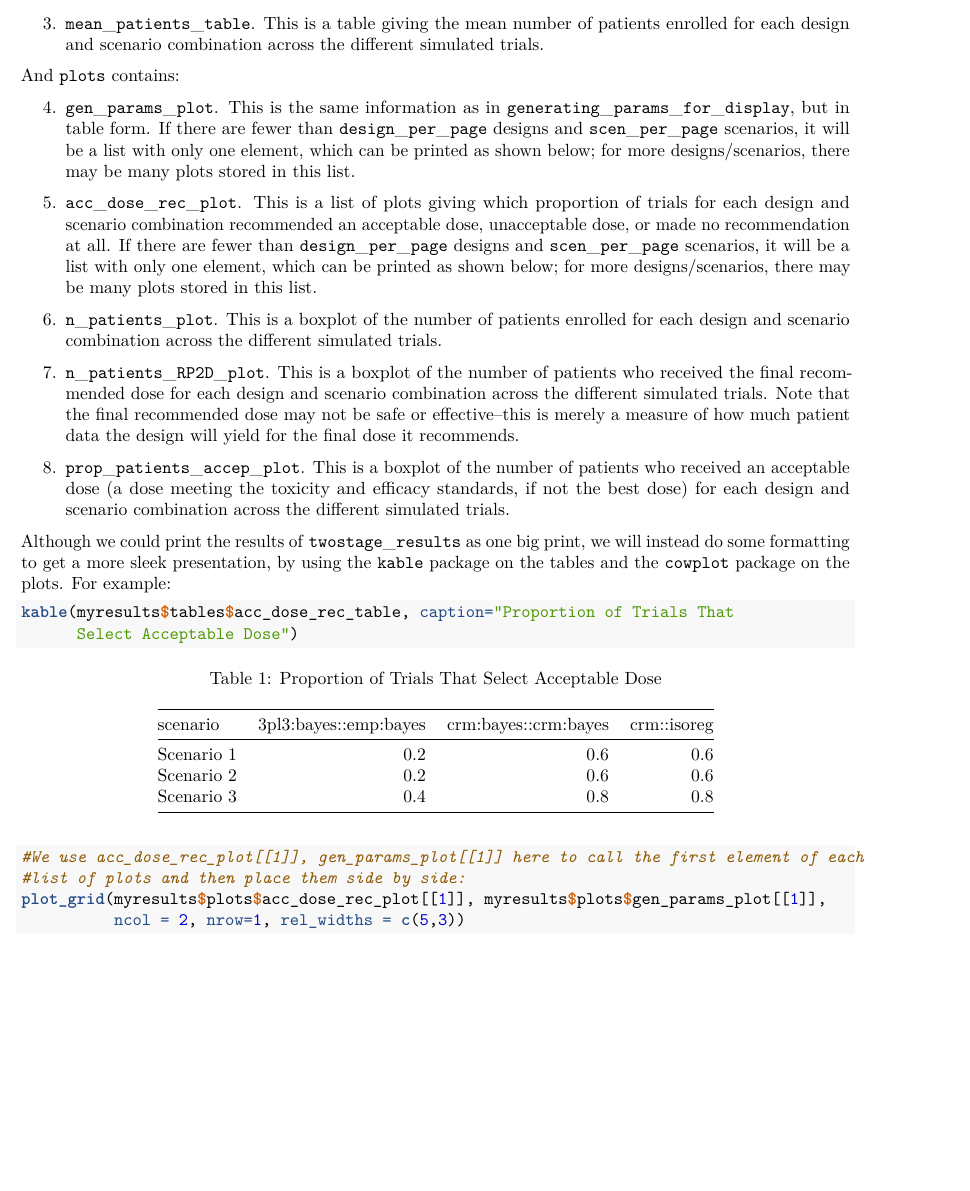
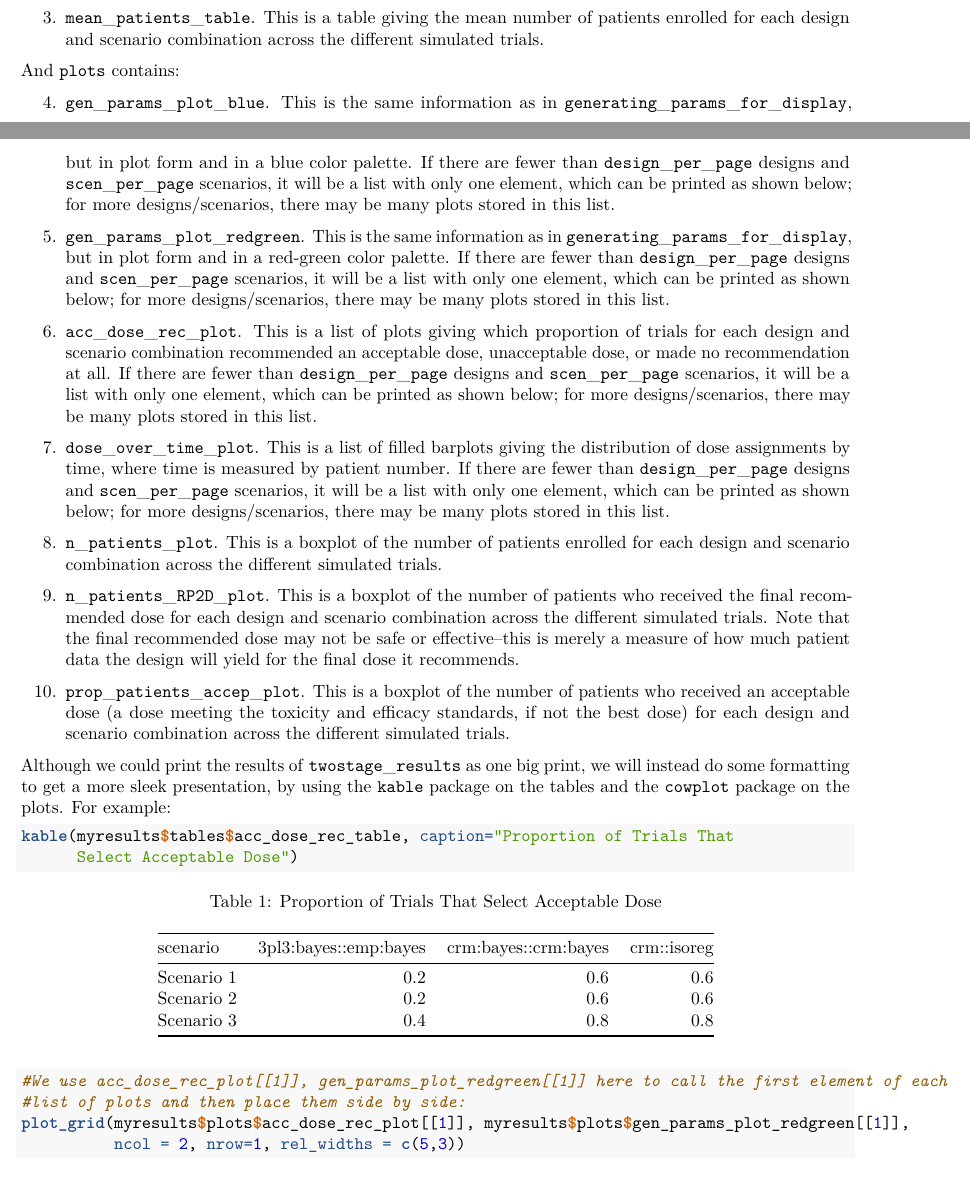
Before and after one commit to elizabethchase/seamlesssim, an R Markdown document (vignettes/vignette.Rmd): part of page 7 of 9 before the commit and two parts of pages 6 and 7 of 9 after it, the two joined at a grey line, cut so that both start at the same text, the shorter picture padded with empty space. The pictures show the output file vignette.pdf that the author committed with the source.

Commit message:
Updates to documentation to reflect Phil's latest changes.

````diff
--- a/vignettes/vignette.Rmd
+++ b/vignettes/vignette.Rmd
@@ -257,24 +257,28 @@ From \texttt{twostage}\_\texttt{results}, we get a list containing the items \te
 
 And \texttt{plots} contains:
 
-4. \texttt{gen}\_\texttt{params}\_\texttt{plot}. This is the same information as in \texttt{generating}\_\texttt{params}\_\texttt{for}\_\texttt{display}, but in table form. If there are fewer than \texttt{design}\_\texttt{per}\_\texttt{page} designs and \texttt{scen}\_\texttt{per}\_\texttt{page} scenarios, it will be a list with only one element, which can be printed as shown below; for more designs/scenarios, there may be many plots stored in this list.
+4. \texttt{gen}\_\texttt{params}\_\texttt{plot}\_\texttt{blue}. This is the same information as in \texttt{generating}\_\texttt{params}\_\texttt{for}\_\texttt{display}, but in plot form and in a blue color palette. If there are fewer than \texttt{design}\_\texttt{per}\_\texttt{page} designs and \texttt{scen}\_\texttt{per}\_\texttt{page} scenarios, it will be a list with only one element, which can be printed as shown below; for more designs/scenarios, there may be many plots stored in this list.
 
-5. \texttt{acc}\_\texttt{dose}\_\texttt{rec}\_\texttt{plot}. This is a list of plots giving which proportion of trials for each design and scenario combination recommended an acceptable dose, unacceptable dose, or made no recommendation at all. If there are fewer than \texttt{design}\_\texttt{per}\_\texttt{page} designs and \texttt{scen}\_\texttt{per}\_\texttt{page} scenarios, it will be a list with only one element, which can be printed as shown below; for more designs/scenarios, there may be many plots stored in this list.
+5. \texttt{gen}\_\texttt{params}\_\texttt{plot}\_\texttt{redgreen}. This is the same information as in \texttt{generating}\_\texttt{params}\_\texttt{for}\_\texttt{display}, but in plot form and in a red-green color palette. If there are fewer than \texttt{design}\_\texttt{per}\_\texttt{page} designs and \texttt{scen}\_\texttt{per}\_\texttt{page} scenarios, it will be a list with only one element, which can be printed as shown below; for more designs/scenarios, there may be many plots stored in this list.
 
-6. \texttt{n}\_\texttt{patients}\_\texttt{plot}. This is a boxplot of the number of patients enrolled for each design and scenario combination across the different simulated trials.
+6. \texttt{acc}\_\texttt{dose}\_\texttt{rec}\_\texttt{plot}. This is a list of plots giving which proportion of trials for each design and scenario combination recommended an acceptable dose, unacceptable dose, or made no recommendation at all. If there are fewer than \texttt{design}\_\texttt{per}\_\texttt{page} designs and \texttt{scen}\_\texttt{per}\_\texttt{page} scenarios, it will be a list with only one element, which can be printed as shown below; for more designs/scenarios, there may be many plots stored in this list.
 
-7. \texttt{n}\_\texttt{patients}\_\texttt{RP2D}\_\texttt{plot}. This is a boxplot of the number of patients who received the final recommended dose for each design and scenario combination across the different simulated trials. Note that the final recommended dose may not be safe or effective--this is merely a measure of how much patient data the design will yield for the final dose it recommends.
+7. \texttt{dose}\_\texttt{over}\_\texttt{time}\_\texttt{plot}. This is a list of filled barplots giving the distribution of dose assignments by time, where time is measured by patient number. If there are fewer than \texttt{design}\_\texttt{per}\_\texttt{page} designs and \texttt{scen}\_\texttt{per}\_\texttt{page} scenarios, it will be a list with only one element, which can be printed as shown below; for more designs/scenarios, there may be many plots stored in this list.
 
-8. \texttt{prop}\_\texttt{patients}\_\texttt{accep}\_\texttt{plot}. This is a boxplot of the number of patients who received an acceptable dose (a dose meeting the toxicity and efficacy standards, if not the best dose) for each design and scenario combination across the different simulated trials.
+8. \texttt{n}\_\texttt{patients}\_\texttt{plot}. This is a boxplot of the number of patients enrolled for each design and scenario combination across the different simulated trials.
+
+9. \texttt{n}\_\texttt{patients}\_\texttt{RP2D}\_\texttt{plot}. This is a boxplot of the number of patients who received the final recommended dose for each design and scenario combination across the different simulated trials. Note that the final recommended dose may not be safe or effective--this is merely a measure of how much patient data the design will yield for the final dose it recommends.
+
+10. \texttt{prop}\_\texttt{patients}\_\texttt{accep}\_\texttt{plot}. This is a boxplot of the number of patients who received an acceptable dose (a dose meeting the toxicity and efficacy standards, if not the best dose) for each design and scenario combination across the different simulated trials.
 
 Although we could print the results of \texttt{twostage}\_\texttt{results} as one big print, we will instead do some formatting to get a more sleek presentation, by using the \texttt{kable} package on the tables and the \texttt{cowplot} package on the plots. For example:
 ```{r, fig.align="center", fig.height=7, fig.width=12, message=FALSE, warning=FALSE, echo=TRUE}
 kable(myresults$tables$acc_dose_rec_table, caption="Proportion of Trials That
       Select Acceptable Dose")
 
-#We use acc_dose_rec_plot[[1]], gen_params_plot[[1]] here to call the first element of each
+#We use acc_dose_rec_plot[[1]], gen_params_plot_redgreen[[1]] here to call the first element of each
 #list of plots and then place them side by side:
-plot_grid(myresults$plots$acc_dose_rec_plot[[1]], myresults$plots$gen_params_plot[[1]],
+plot_grid(myresults$plots$acc_dose_rec_plot[[1]], myresults$plots$gen_params_plot_redgreen[[1]],
           ncol = 2, nrow=1, rel_widths = c(5,3))
 
 kable(myresults$tables$mean_patients_table, caption="Mean Number of Patients Enrolled")
````
Also changed, not shown: R/twostage_results.R (+16 -6 lines), R/twostage_simulator.R (+2 -0 lines), seamlesssim_0.0.0.9000.pdf, vignette.pdf, 6 other files.
